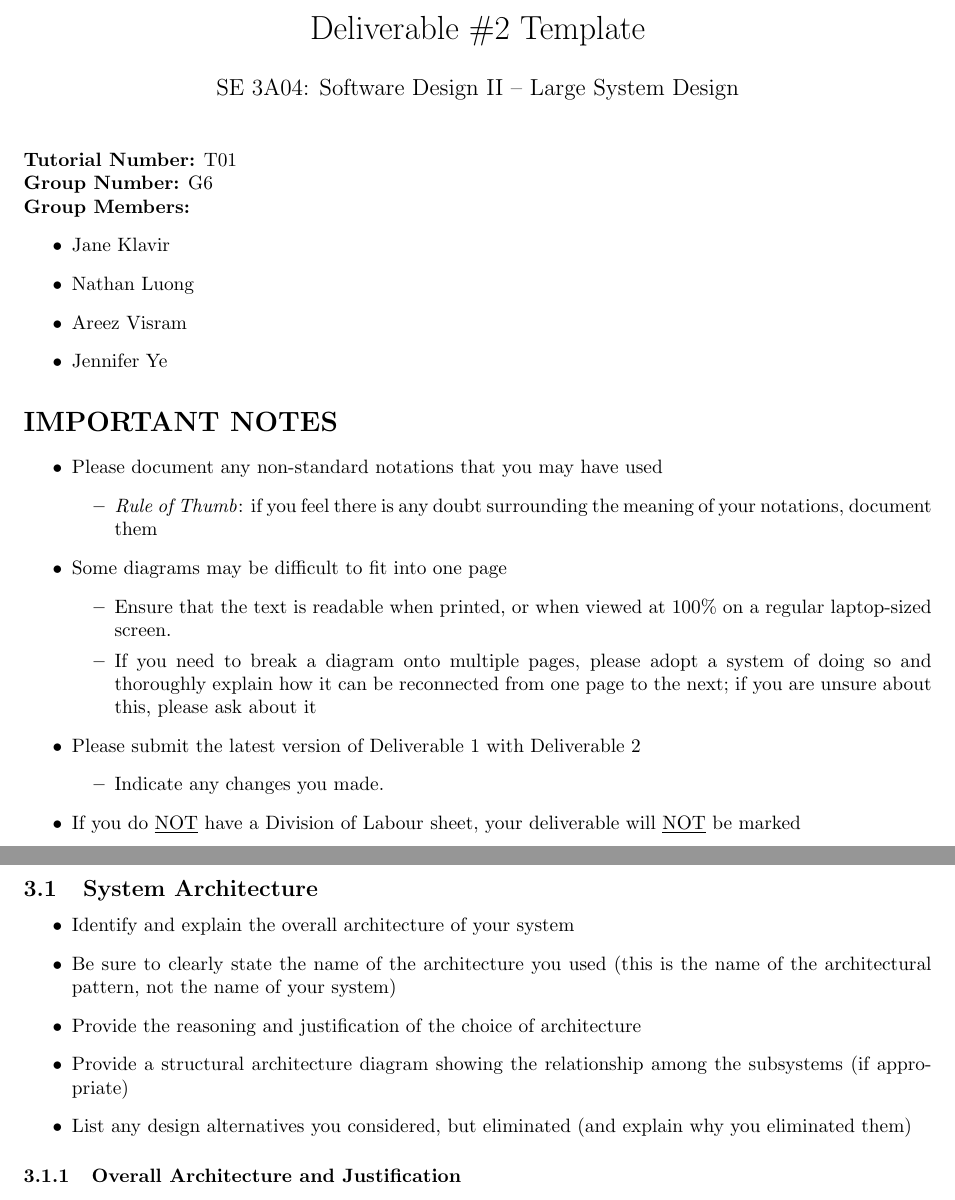
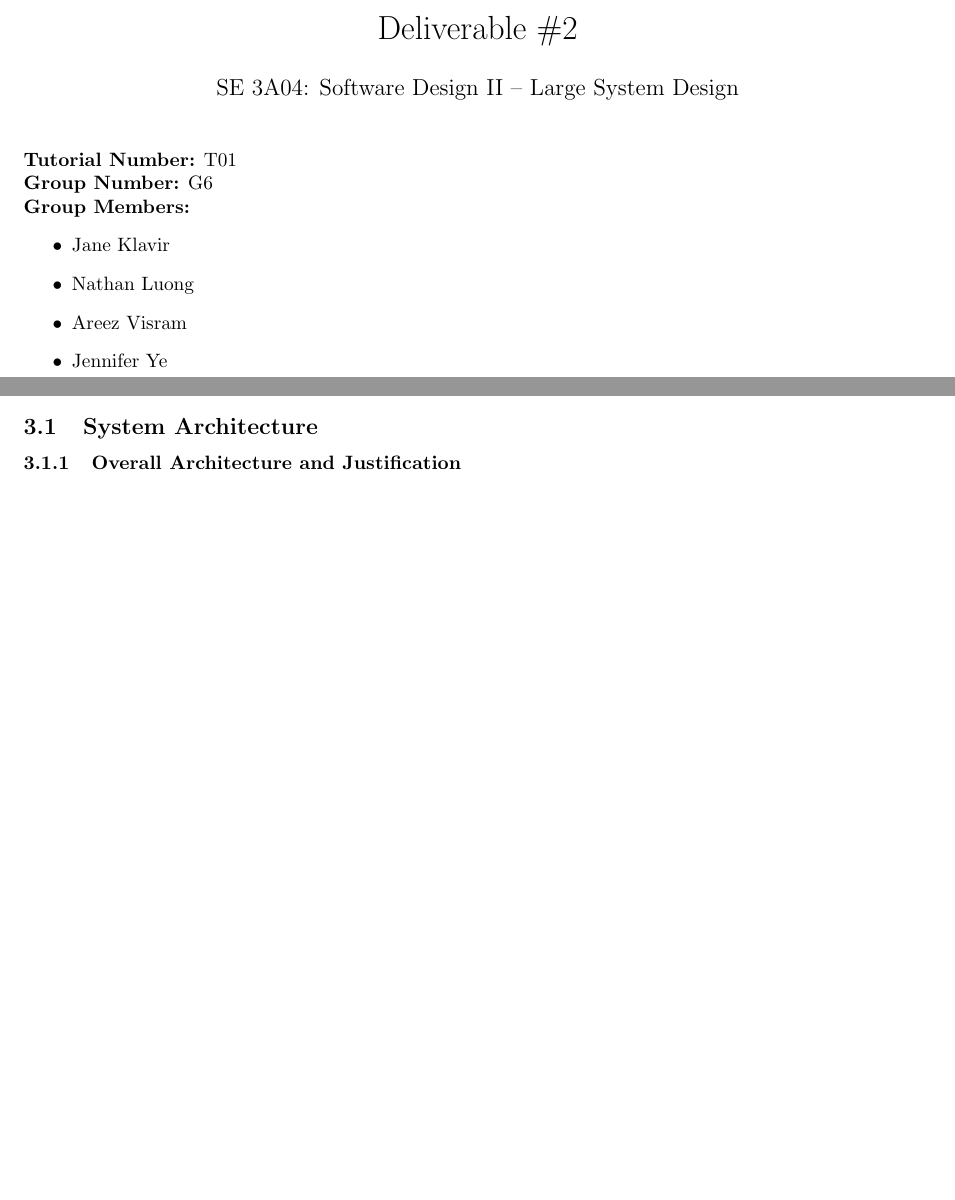
Before and after one commit to nathan20021/3A04-Project, a LaTeX document (Deliverable2/SE3A04_D2_Template.tex): two parts of pages 1 and 3 of 6 before the commit and two parts of pages 1 and 2 of 6 after it, joined at a grey line, cut so that both start at the same text, the shorter picture padded with empty space. Compiled offline with pdfLaTeX.

Commit message:
Making small changes

```diff
--- a/Deliverable2/SE3A04_D2_Template.tex
+++ b/Deliverable2/SE3A04_D2_Template.tex
@@ -23,7 +23,7 @@
 
 % Title Details
 %------------------------------------------------------------------------------
-\title{Deliverable \#2 Template}
+\title{Deliverable \#2}
 \author{SE 3A04: Software Design II -- Large System Design}
 \date{}
 %------------------------------------------------------------------------------
@@ -41,25 +41,6 @@
 	\item Nathan Luong
 	\item Areez Visram
 	\item Jennifer Ye
-\end{itemize}
-
-\section*{IMPORTANT NOTES}
-\begin{itemize}
-	%	\item You do \underline{NOT} need to provide a text explanation of each diagram; the diagram should speak for itself
-	\item Please document any non-standard notations that you may have used
-	\begin{itemize}
-		\item \emph{Rule of Thumb}: if you feel there is any doubt surrounding the meaning of your notations, document them
-	\end{itemize}
-	\item Some diagrams may be difficult to fit into one page
-	\begin{itemize}
-		\item Ensure that the text is readable when printed, or when viewed at 100\% on a regular laptop-sized screen.
-		\item If you need to break a diagram onto multiple pages, please adopt a system of doing so and thoroughly explain how it can be reconnected from one page to the next; if you are unsure about this, please ask about it
-	\end{itemize}
-	\item Please submit the latest version of Deliverable 1 with Deliverable 2
-	\begin{itemize}
-		\item Indicate any changes you made.
-	\end{itemize}
-	\item If you do \underline{NOT} have a Division of Labour sheet, your deliverable will \underline{NOT} be marked
 \end{itemize}
 
 \newpage
@@ -108,13 +88,6 @@ This section should provide an overview of the overall architectural design of y
 \subsection{System Architecture}
 \label{sub:system_architecture}
 % Begin SubSection
-\begin{itemize}
-	\item Identify and explain the overall architecture of your system
-	\item Be sure to clearly state the name of the architecture you used (this is the name of the architectural pattern, not the name of your system)
-	\item Provide the reasoning and justification of the choice of architecture
-	\item Provide a structural architecture diagram showing the relationship among the subsystems (if appropriate)
-	\item List any design alternatives you considered, but eliminated (and explain why you eliminated them)
-\end{itemize}
 \subsubsection{Overall Architecture and Justification}
 \label{subsub:overall_architecture}
 % Begin SubSubSection
```
Also changed, not shown: Deliverable2/SE3A04_D2_Template.pdf, Deliverable2/SE3A04_D2_Template.tex (1 more changed lines), 1 other file.
